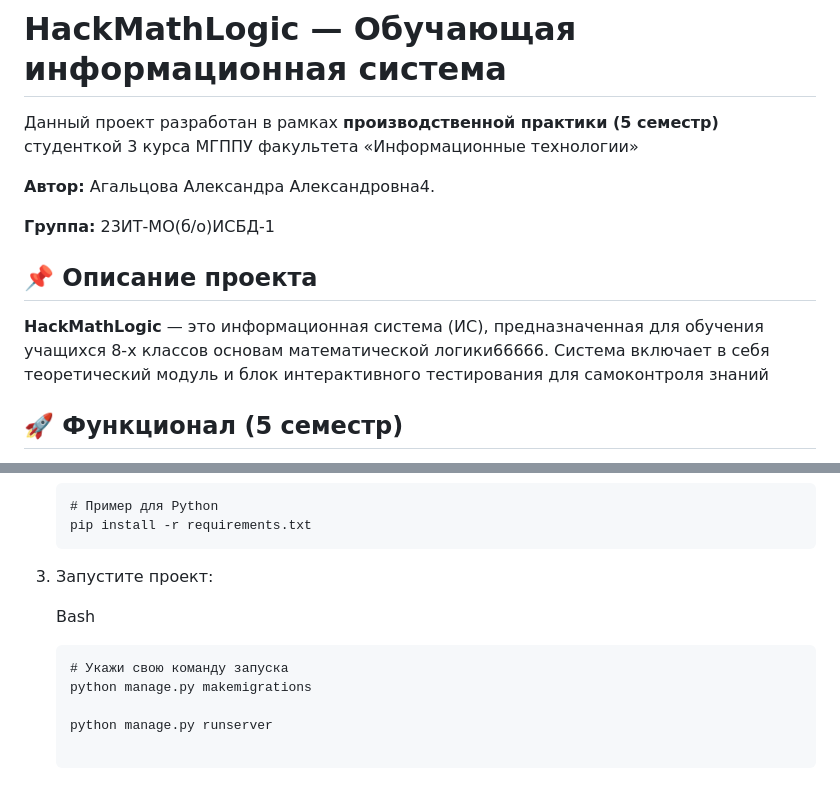
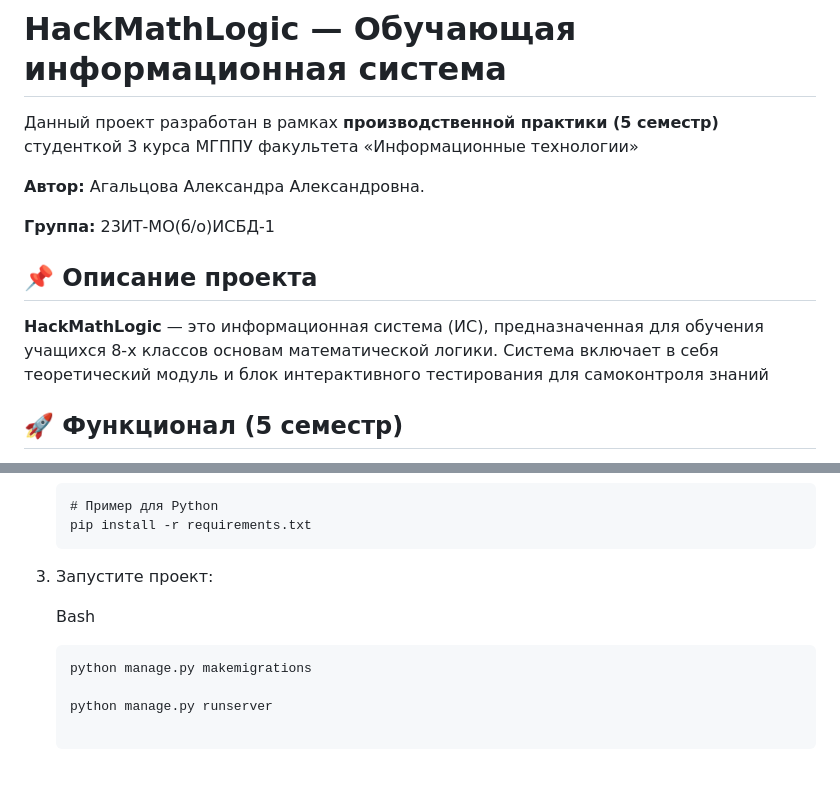
Before and after one commit to AlexsaBlackwood/HackMathLogic, a Markdown page: README.md, 2 parts joined by grey strips. Drawn GitHub-style.

Commit message:
Update author name and improve project description
Correct author name and fix typos in project description.

````diff
--- a/README.md
+++ b/README.md
@@ -2,13 +2,13 @@
 
 Данный проект разработан в рамках **производственной практики (5 семестр)** студенткой 3 курса МГППУ факультета «Информационные технологии»
 
-**Автор:** Агальцова Александра Александровна4.
+**Автор:** Агальцова Александра Александровна.
 
 **Группа:** 23ИТ-МО(б/о)ИСБД-1
 
 ## 📌 Описание проекта
 
-**HackMathLogic** — это информационная система (ИС), предназначенная для обучения учащихся 8-х классов основам математической логики66666. Система включает в себя теоретический модуль и блок интерактивного тестирования для самоконтроля знаний
+**HackMathLogic** — это информационная система (ИС), предназначенная для обучения учащихся 8-х классов основам математической логики. Система включает в себя теоретический модуль и блок интерактивного тестирования для самоконтроля знаний
 
 ## 🚀 Функционал (5 семестр)
 
@@ -69,7 +69,6 @@ _(Александра, дополни этот раздел актуальны
     Bash
 
     ```
-    # Укажи свою команду запуска
     python manage.py makemigrations
 
     python manage.py runserver
````
